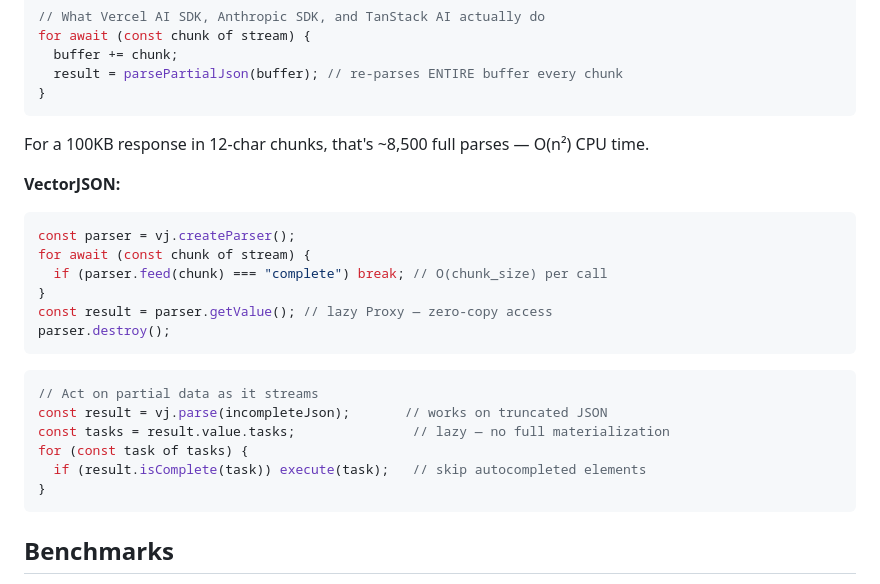
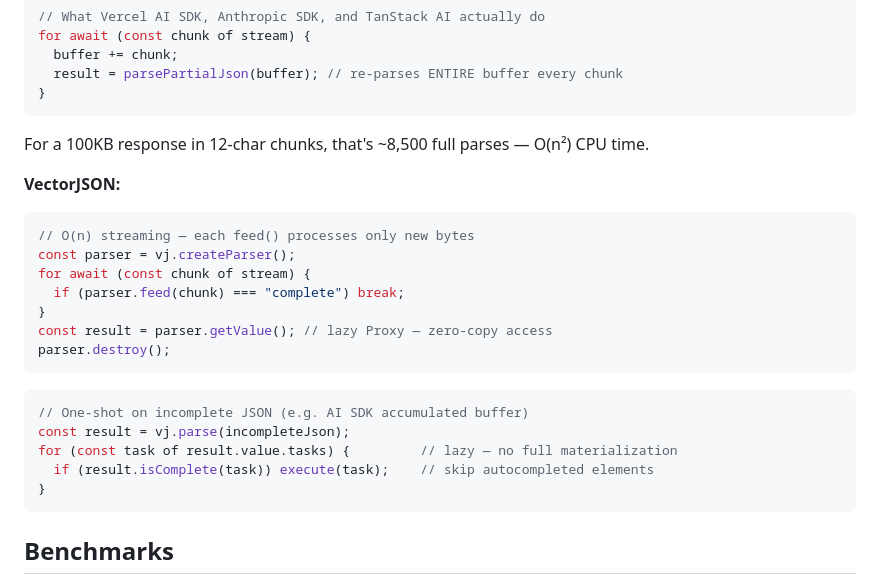
Before and after one commit to teamchong/vectorjson, a Markdown page: README.md, the part around the change. Drawn GitHub-style.

Commit message:
Fix misleading partial-data example in README
Old example showed one-shot parse with no context — user would
end up with incomplete array and no way to get the rest. Now
clarifies it's for existing AI SDK buffers, not standalone streaming.

````diff
--- a/README.md
+++ b/README.md
@@ -26,20 +26,20 @@ For a 100KB response in 12-char chunks, that's ~8,500 full parses — O(n²) CPU
 **VectorJSON:**
 
 ```js
+// O(n) streaming — each feed() processes only new bytes
 const parser = vj.createParser();
 for await (const chunk of stream) {
-  if (parser.feed(chunk) === "complete") break; // O(chunk_size) per call
+  if (parser.feed(chunk) === "complete") break;
 }
 const result = parser.getValue(); // lazy Proxy — zero-copy access
 parser.destroy();
 ```
 
 ```js
-// Act on partial data as it streams
-const result = vj.parse(incompleteJson);       // works on truncated JSON
-const tasks = result.value.tasks;               // lazy — no full materialization
-for (const task of tasks) {
-  if (result.isComplete(task)) execute(task);   // skip autocompleted elements
+// One-shot on incomplete JSON (e.g. AI SDK accumulated buffer)
+const result = vj.parse(incompleteJson);
+for (const task of result.value.tasks) {         // lazy — no full materialization
+  if (result.isComplete(task)) execute(task);    // skip autocompleted elements
 }
 ```
 
````
